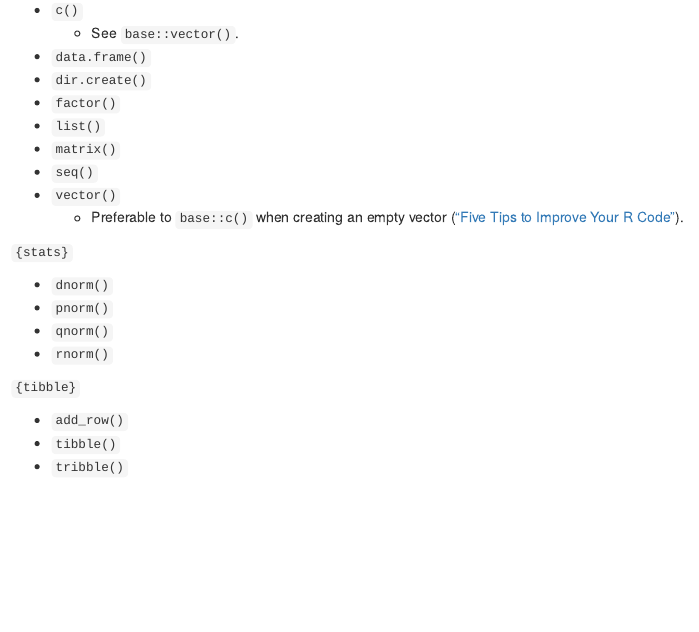
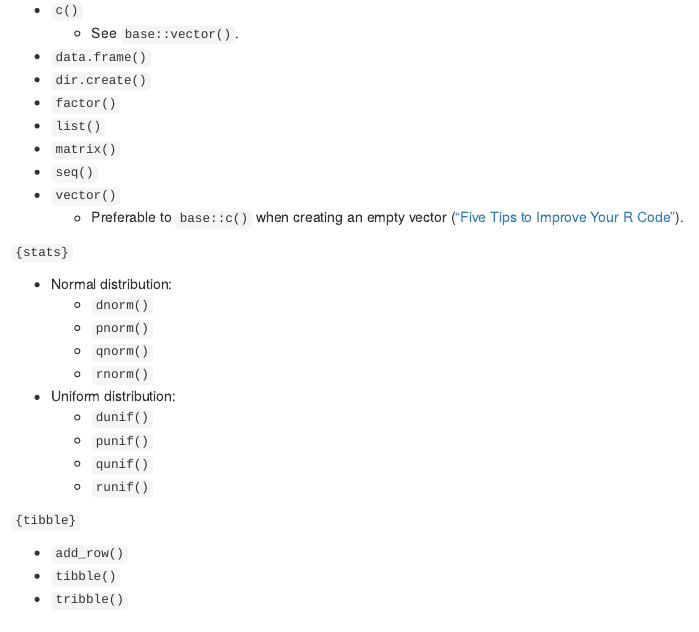
Before and after one commit to michael-jensen-usa/R-Reference-Manual, an R Markdown document (01_import.Rmd): the page in a window 1100 px wide, from 180 px down. Rendered offline with R 4.5, knitr and Pandoc, with nearby package versions; drawn as R Markdown's standard HTML page in place of the format the file asks for.

Commit message:
Added uniform distribution functions.

```diff
--- a/01_import.Rmd
+++ b/01_import.Rmd
@@ -18,10 +18,16 @@
 
 `{stats}`
 
-- `dnorm()`
-- `pnorm()`
-- `qnorm()`
-- `rnorm()`
+- Normal distribution:
+  - `dnorm()`
+  - `pnorm()`
+  - `qnorm()`
+  - `rnorm()`
+- Uniform distribution:
+  - `dunif()`
+  - `punif()`
+  - `qunif()`
+  - `runif()`
 
 `{tibble}`
 
```
